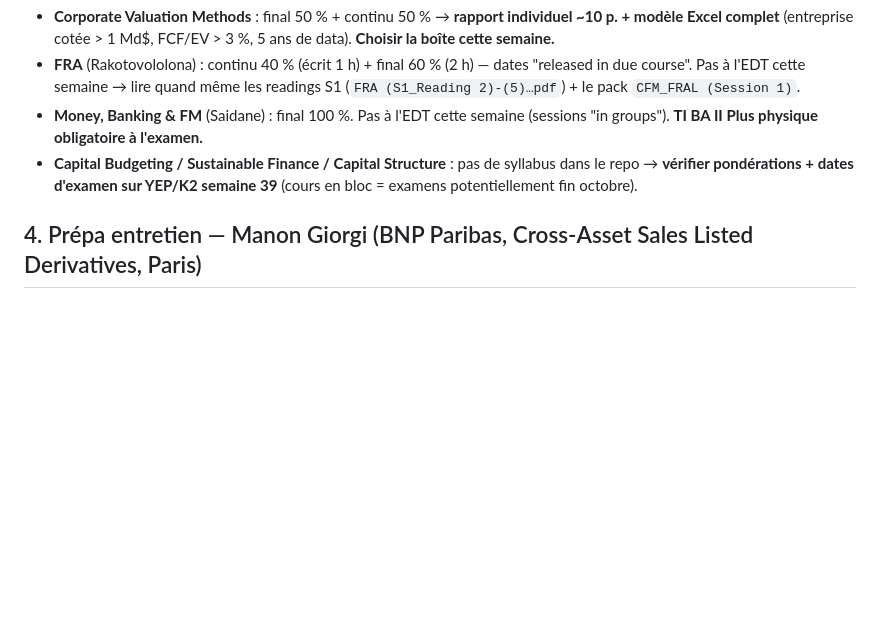
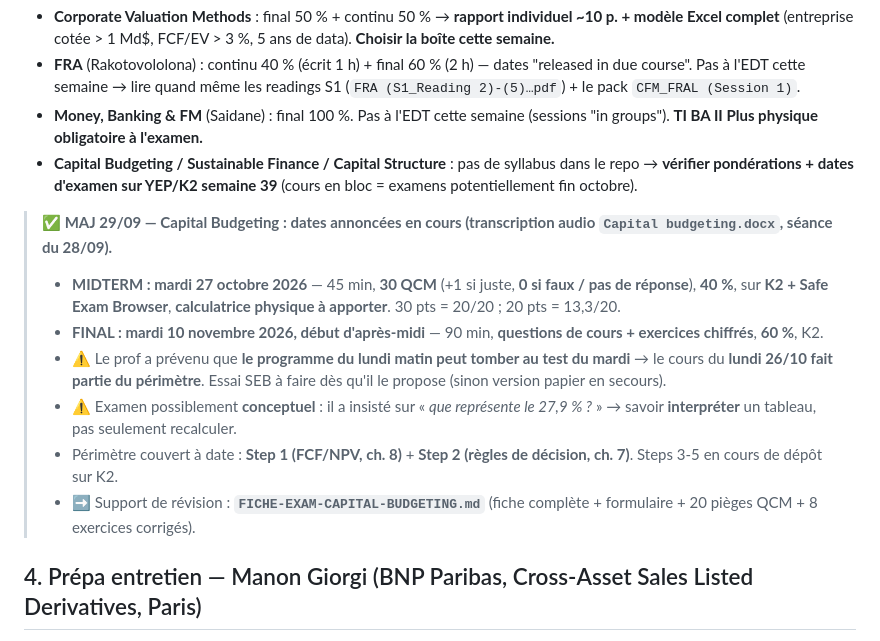
Before and after one commit to Calvin29990/SKEMA-FRONT, a Markdown page: PLAN-S5-semaine-28-09-au-04-10.md, the part around the change. Rendered like a GitHub page; blank space fills up the shorter version.

```diff
--- a/PLAN-S5-semaine-28-09-au-04-10.md
+++ b/PLAN-S5-semaine-28-09-au-04-10.md
@@ -45,6 +45,14 @@
 * **Money, Banking & FM** (Saidane) : final 100 %. Pas à l'EDT cette semaine (sessions "in groups"). **TI BA II Plus physique obligatoire à l'examen.**
 * **Capital Budgeting / Sustainable Finance / Capital Structure** : pas de syllabus dans le repo → **vérifier pondérations + dates d'examen sur YEP/K2 semaine 39** (cours en bloc = examens potentiellement fin octobre).
 
+> **✅ MAJ 29/09 — Capital Budgeting : dates annoncées en cours (transcription audio `Capital budgeting.docx`, séance du 28/09).**
+> * **MIDTERM : mardi 27 octobre 2026** — 45 min, **30 QCM** (+1 si juste, **0 si faux / pas de réponse**), **40 %**, sur **K2 + Safe Exam Browser**, **calculatrice physique à apporter**. 30 pts = 20/20 ; 20 pts = 13,3/20.
+> * **FINAL : mardi 10 novembre 2026, début d'après-midi** — 90 min, **questions de cours + exercices chiffrés**, **60 %**, K2.
+> * ⚠️ Le prof a prévenu que **le programme du lundi matin peut tomber au test du mardi** → le cours du **lundi 26/10 fait partie du périmètre**. Essai SEB à faire dès qu'il le propose (sinon version papier en secours).
+> * ⚠️ Examen possiblement **conceptuel** : il a insisté sur « *que représente le 27,9 % ?* » → savoir **interpréter** un tableau, pas seulement recalculer.
+> * Périmètre couvert à date : **Step 1 (FCF/NPV, ch. 8)** + **Step 2 (règles de décision, ch. 7)**. Steps 3-5 en cours de dépôt sur K2.
+> * ➡️ Support de révision : **`FICHE-EXAM-CAPITAL-BUDGETING.md`** (fiche complète + formulaire + 20 pièges QCM + 8 exercices corrigés).
+
 ## 4. Prépa entretien — Manon Giorgi (BNP Paribas, Cross-Asset Sales Listed Derivatives, Paris)
 
 *Son desk en 3 lignes :* vente de dérivés **listés** multi-actifs (futures/options indices actions, options sur actions, futures de taux courts type Euribor/STIR, futures obligataires Bund/OAT, futures de change, dividend futures, dérivés ESG listés) auprès de gérants, assureurs, corporates — compensation Eurex/Euronext/LCH. Elle y est entrée par un stage de fin d'études EDHEC → graduate program (le chemin exact que tu vises).
```
Also changed, not shown: FICHE-EXAM-CAPITAL-BUDGETING.md (added, +381 -0 lines).
